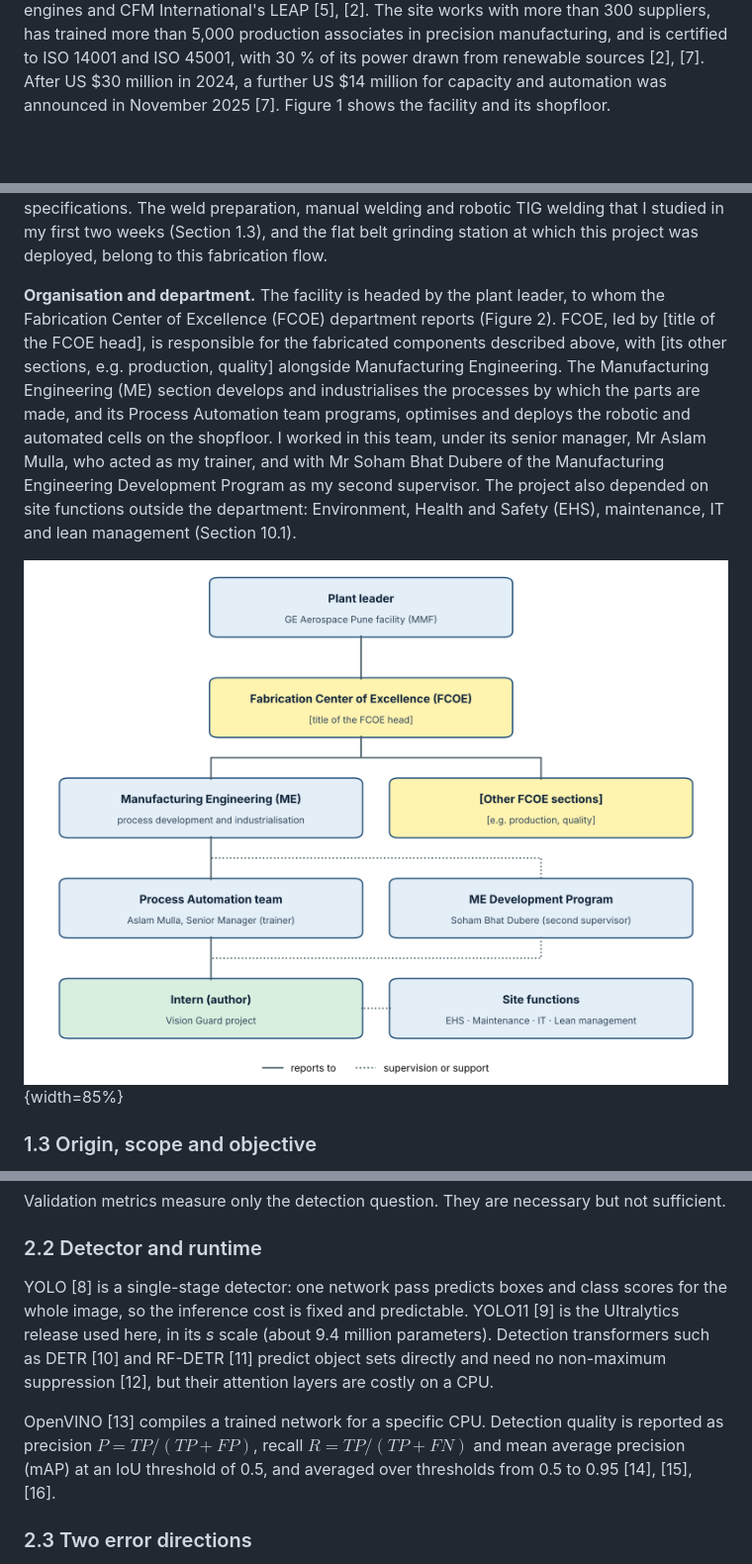
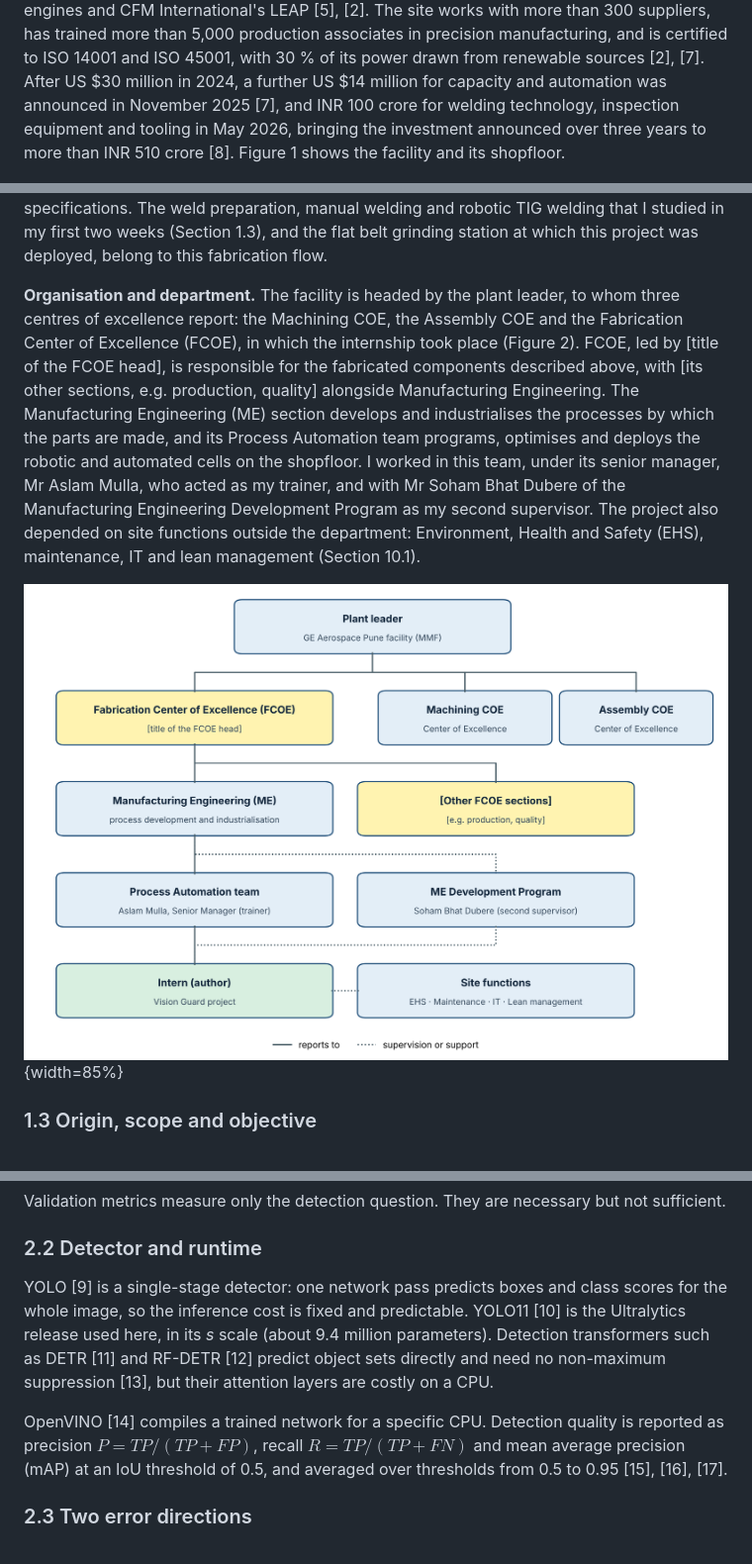
Before and after one commit to specman200/Claude_A, a Markdown page: internship-report.md, 3 parts joined by grey strips. Shown at 99% size. Rendered like a GitHub page; pictures changed too: docs/report/figures/fig-org-chart.png; blank space fills up the shorter version.

```diff
--- a/internship-report.md
+++ b/internship-report.md
@@ -111,7 +111,9 @@ CFM International's LEAP [5], [2]. The site works with more than 300 suppliers,
 trained more than 5,000 production associates in precision manufacturing, and is certified to ISO
 14001 and ISO 45001, with 30 % of its power drawn from renewable sources [2], [7]. After
 US $30 million in 2024, a further US $14 million for capacity and automation was announced in
-November 2025 [7]. Figure 1 shows the facility and its shopfloor.
+November 2025 [7], and INR 100 crore for welding technology, inspection equipment and tooling in
+May 2026, bringing the investment announced over three years to more than INR 510 crore
+[8]. Figure 1 shows the facility and its shopfloor.
 
 ![Figure 1. The GE Aerospace facility in Pune (a), and TIG welding of a tube component on its shopfloor (b). Source: GE Aerospace [5], [4].](docs/report/figures/fig-pune-photos.jpg)
 
@@ -130,8 +132,9 @@ by fusion welding, largely TIG, to aerospace welding specifications. The weld pr
 welding and robotic TIG welding that I studied in my first two weeks (Section 1.3), and the flat
 belt grinding station at which this project was deployed, belong to this fabrication flow.
 
-**Organisation and department.** The facility is headed by the plant leader, to whom the
-Fabrication Center of Excellence (FCOE) department reports (Figure 2). FCOE, led by
+**Organisation and department.** The facility is headed by the plant leader, to whom three
+centres of excellence report: the Machining COE, the Assembly COE and the Fabrication Center of
+Excellence (FCOE), in which the internship took place (Figure 2). FCOE, led by
 [title of the FCOE head], is responsible for the fabricated components described above, with
 [its other sections, e.g. production, quality] alongside Manufacturing Engineering. The
 Manufacturing Engineering (ME) section develops and industrialises the processes by which the
@@ -192,15 +195,15 @@ Validation metrics measure only the detection question. They are necessary but n
 
 ### 2.2 Detector and runtime
 
-YOLO [8] is a single-stage detector: one network pass predicts boxes and class scores for the
-whole image, so the inference cost is fixed and predictable. YOLO11 [9] is the Ultralytics
+YOLO [9] is a single-stage detector: one network pass predicts boxes and class scores for the
+whole image, so the inference cost is fixed and predictable. YOLO11 [10] is the Ultralytics
 release used here, in its *s* scale (about 9.4 million parameters). Detection transformers such
-as DETR [10] and RF-DETR [11] predict object sets directly and need no non-maximum suppression [12], but
+as DETR [11] and RF-DETR [12] predict object sets directly and need no non-maximum suppression [13], but
 their attention layers are costly on a CPU.
 
-OpenVINO [13] compiles a trained network for a specific CPU. Detection quality is reported as precision $P = TP/(TP+FP)$, recall $R = TP/(TP+FN)$ and
+OpenVINO [14] compiles a trained network for a specific CPU. Detection quality is reported as precision $P = TP/(TP+FP)$, recall $R = TP/(TP+FN)$ and
 mean average precision (mAP) at an IoU threshold of 0.5, and averaged over thresholds from 0.5
-to 0.95 [14], [15], [16].
+to 0.95 [15], [16], [17].
 
 ### 2.3 Two error directions
 
```
Also changed, not shown: other parts of internship-report.md (+38 -34 lines), report-gaps.md (+1 -1 lines), 3 other files.
